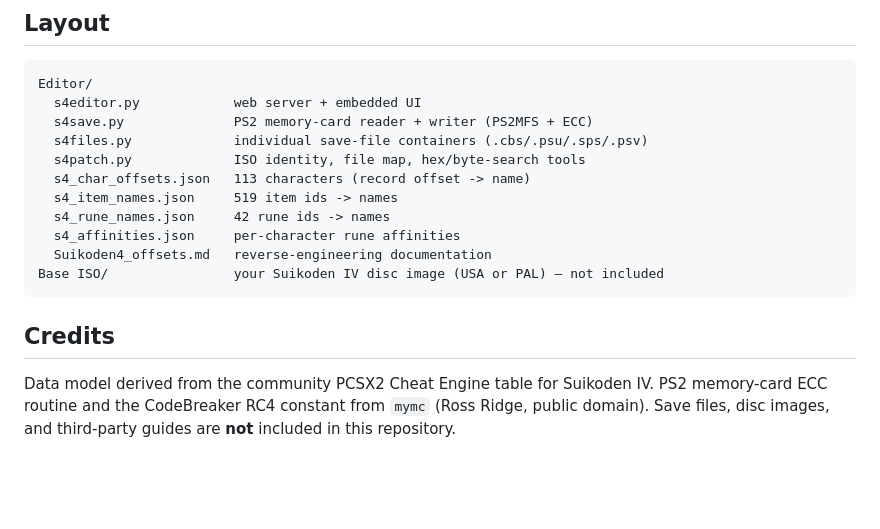
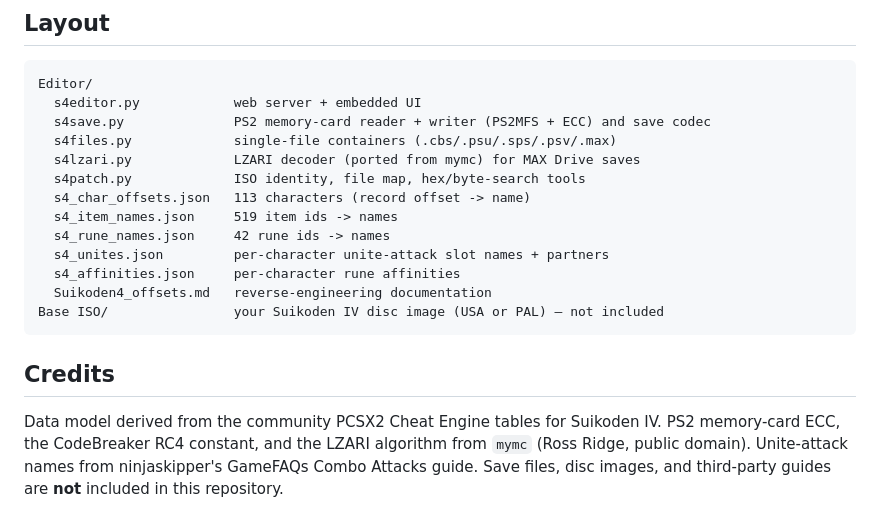
Before and after one commit to TheSparda/Suikoden-4-Save-Editor, a Markdown page: README.md, the part around one of its changes. Drawn GitHub-style; blank space fills up the shorter version.

````diff
--- a/README.md
+++ b/README.md
@@ -127,19 +146,22 @@ Full notes: `Editor/Suikoden4_offsets.md`.
 ```
 Editor/
   s4editor.py            web server + embedded UI
-  s4save.py              PS2 memory-card reader + writer (PS2MFS + ECC)
-  s4files.py             individual save-file containers (.cbs/.psu/.sps/.psv)
+  s4save.py              PS2 memory-card reader + writer (PS2MFS + ECC) and save codec
+  s4files.py             single-file containers (.cbs/.psu/.sps/.psv/.max)
+  s4lzari.py             LZARI decoder (ported from mymc) for MAX Drive saves
   s4patch.py             ISO identity, file map, hex/byte-search tools
   s4_char_offsets.json   113 characters (record offset -> name)
   s4_item_names.json     519 item ids -> names
   s4_rune_names.json     42 rune ids -> names
+  s4_unites.json         per-character unite-attack slot names + partners
   s4_affinities.json     per-character rune affinities
   Suikoden4_offsets.md   reverse-engineering documentation
 Base ISO/                your Suikoden IV disc image (USA or PAL) — not included
 ```
 
 ## Credits
-Data model derived from the community PCSX2 Cheat Engine table for Suikoden IV.
-PS2 memory-card ECC routine and the CodeBreaker RC4 constant from `mymc`
-(Ross Ridge, public domain). Save files, disc images, and third-party guides are **not**
-included in this repository.
+Data model derived from the community PCSX2 Cheat Engine tables for Suikoden IV.
+PS2 memory-card ECC, the CodeBreaker RC4 constant, and the LZARI algorithm from `mymc`
+(Ross Ridge, public domain). Unite-attack names from ninjaskipper's GameFAQs Combo
+Attacks guide. Save files, disc images, and third-party guides are **not** included in
+this repository.
````
Also changed, not shown: other parts of README.md (+102 -83 lines).
